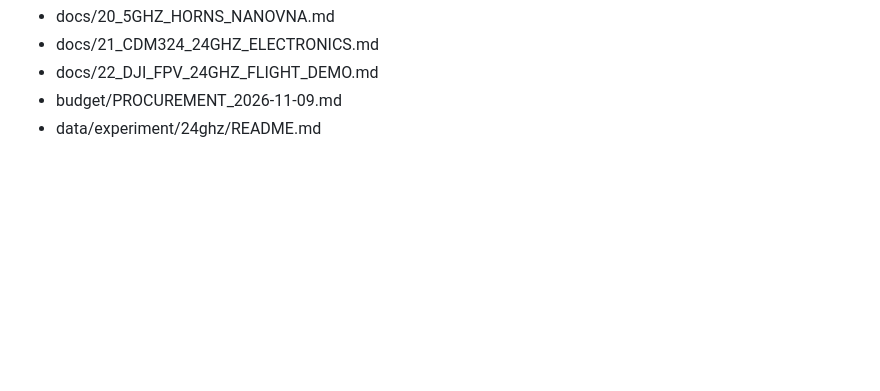
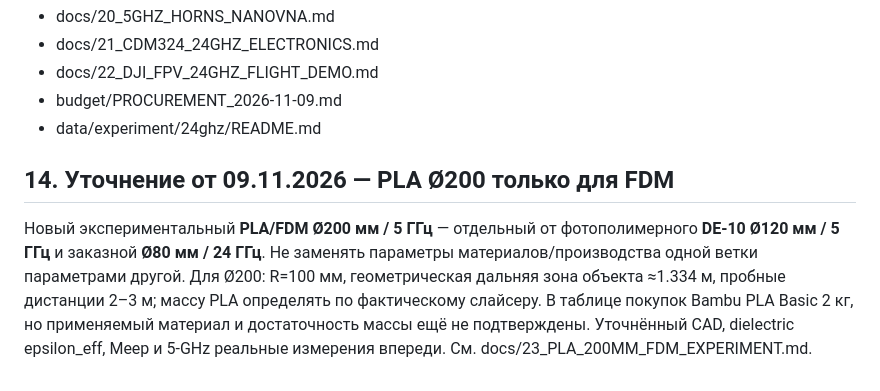
Before and after one commit to dikobrazuka/linza, a Markdown page: PROJECT_MEMORY.md, the part around the change. Drawn GitHub-style; blank space fills up the shorter version.

Commit message:
docs: clarify 200mm applies to PLA only, preserve DE-10 baseline

```diff
--- a/PROJECT_MEMORY.md
+++ b/PROJECT_MEMORY.md
@@ -310,3 +310,8 @@ After any change of frequency, diameter, material or manufacturing route:
 - docs/22_DJI_FPV_24GHZ_FLIGHT_DEMO.md
 - budget/PROCUREMENT_2026-11-09.md
 - data/experiment/24ghz/README.md
+
+
+## 14. Уточнение от 09.11.2026 — PLA Ø200 только для FDM
+
+Новый экспериментальный **PLA/FDM Ø200 мм / 5 ГГц** — отдельный от фотополимерного **DE-10 Ø120 мм / 5 ГГц** и заказной **Ø80 мм / 24 ГГц**. Не заменять параметры материалов/производства одной ветки параметрами другой. Для Ø200: R=100 мм, геометрическая дальняя зона объекта ≈1.334 м, пробные дистанции 2–3 м; массу PLA определять по фактическому слайсеру. В таблице покупок Bambu PLA Basic 2 кг, но применяемый материал и достаточность массы ещё не подтверждены. Уточнённый CAD, dielectric epsilon_eff, Meep и 5-GHz реальные измерения впереди. См. docs/23_PLA_200MM_FDM_EXPERIMENT.md.
```
